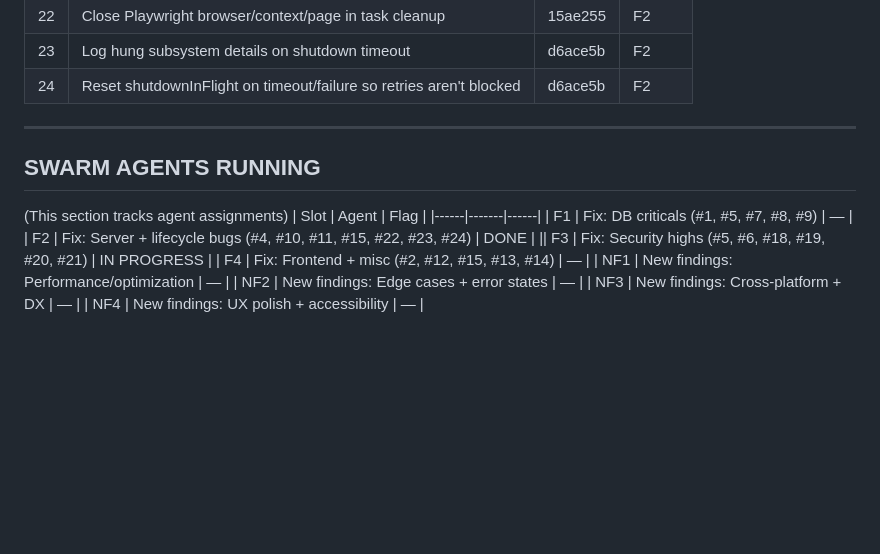
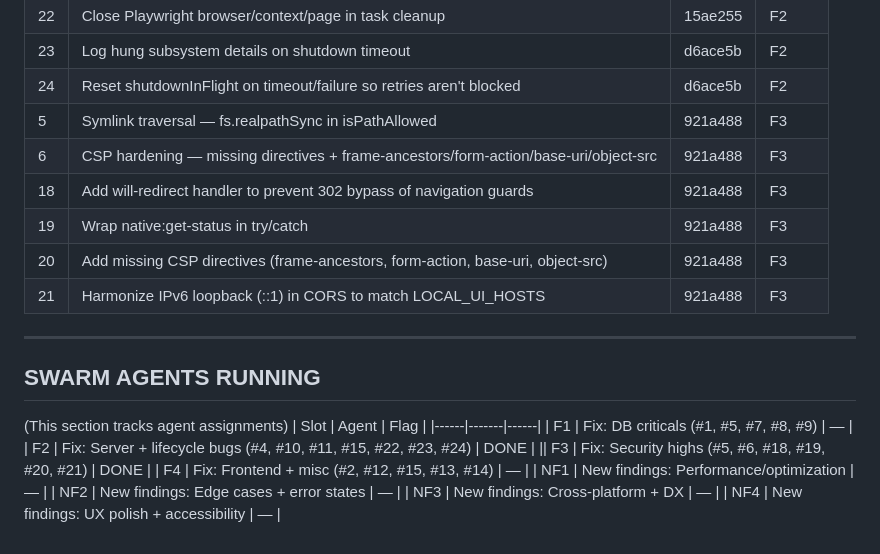
Before and after one commit to zaydiscold/hydra, a Markdown page: .swarm-working.md, the part around the change. Drawn GitHub-style; blank space fills up the shorter version.

Commit message:
docs: update working doc with F3 fixes (921a488)

```diff
--- a/.swarm-working.md
+++ b/.swarm-working.md
@@ -110,6 +110,12 @@
 | 22 | Close Playwright browser/context/page in task cleanup | 15ae255 | F2 |
 | 23 | Log hung subsystem details on shutdown timeout | d6ace5b | F2 |
 | 24 | Reset shutdownInFlight on timeout/failure so retries aren't blocked | d6ace5b | F2 |
+| 5 | Symlink traversal — fs.realpathSync in isPathAllowed | 921a488 | F3 |
+| 6 | CSP hardening — missing directives + frame-ancestors/form-action/base-uri/object-src | 921a488 | F3 |
+| 18 | Add will-redirect handler to prevent 302 bypass of navigation guards | 921a488 | F3 |
+| 19 | Wrap native:get-status in try/catch | 921a488 | F3 |
+| 20 | Add missing CSP directives (frame-ancestors, form-action, base-uri, object-src) | 921a488 | F3 |
+| 21 | Harmonize IPv6 loopback (::1) in CORS to match LOCAL_UI_HOSTS | 921a488 | F3 |
 
 ---
 
@@ -119,7 +125,7 @@
 |------|-------|------|
 | F1 | Fix: DB criticals (#1, #5, #7, #8, #9) | — |
 | F2 | Fix: Server + lifecycle bugs (#4, #10, #11, #15, #22, #23, #24) | DONE |
-|| F3 | Fix: Security highs (#5, #6, #18, #19, #20, #21) | IN PROGRESS |
+|| F3 | Fix: Security highs (#5, #6, #18, #19, #20, #21) | DONE |
 | F4 | Fix: Frontend + misc (#2, #12, #15, #13, #14) | — |
 | NF1 | New findings: Performance/optimization | — |
 | NF2 | New findings: Edge cases + error states | — |
```
